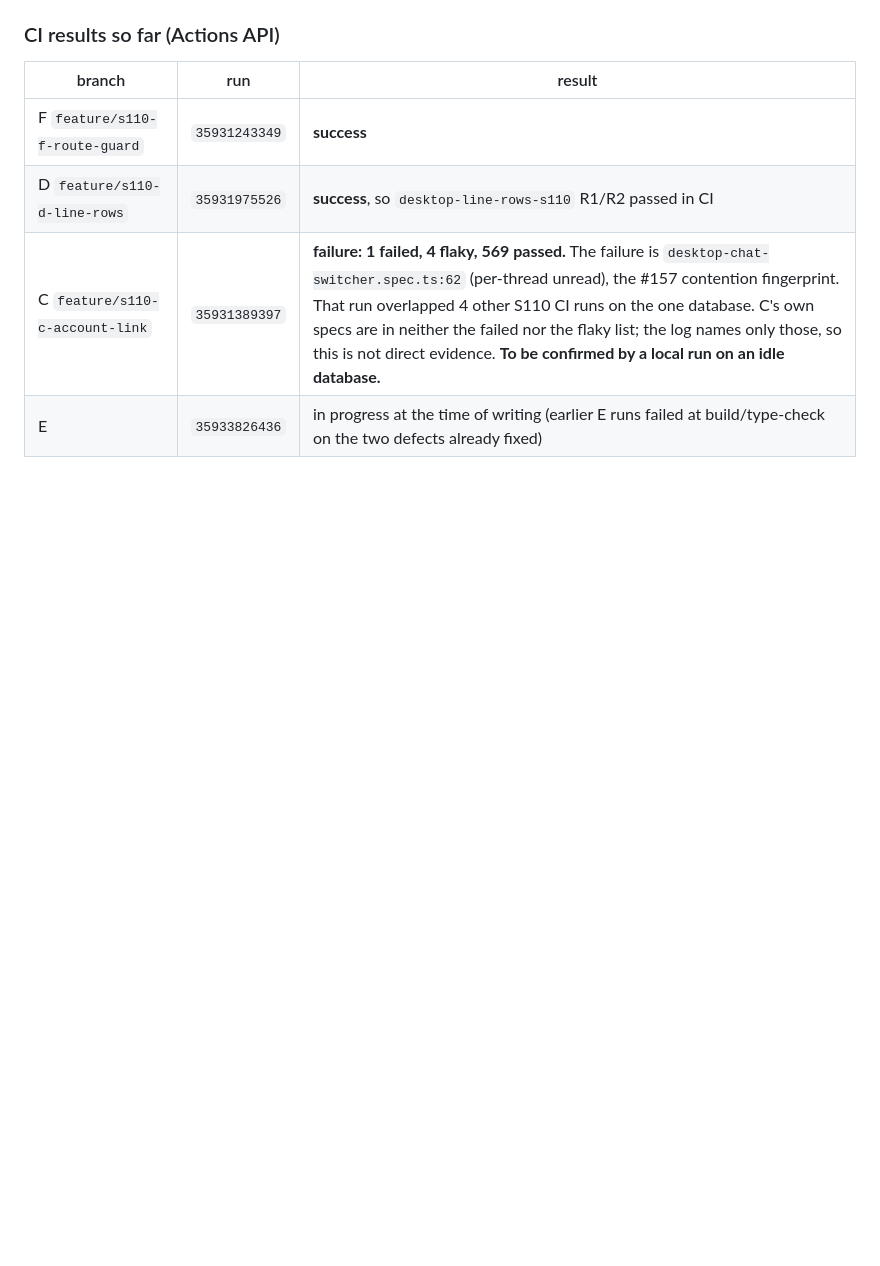
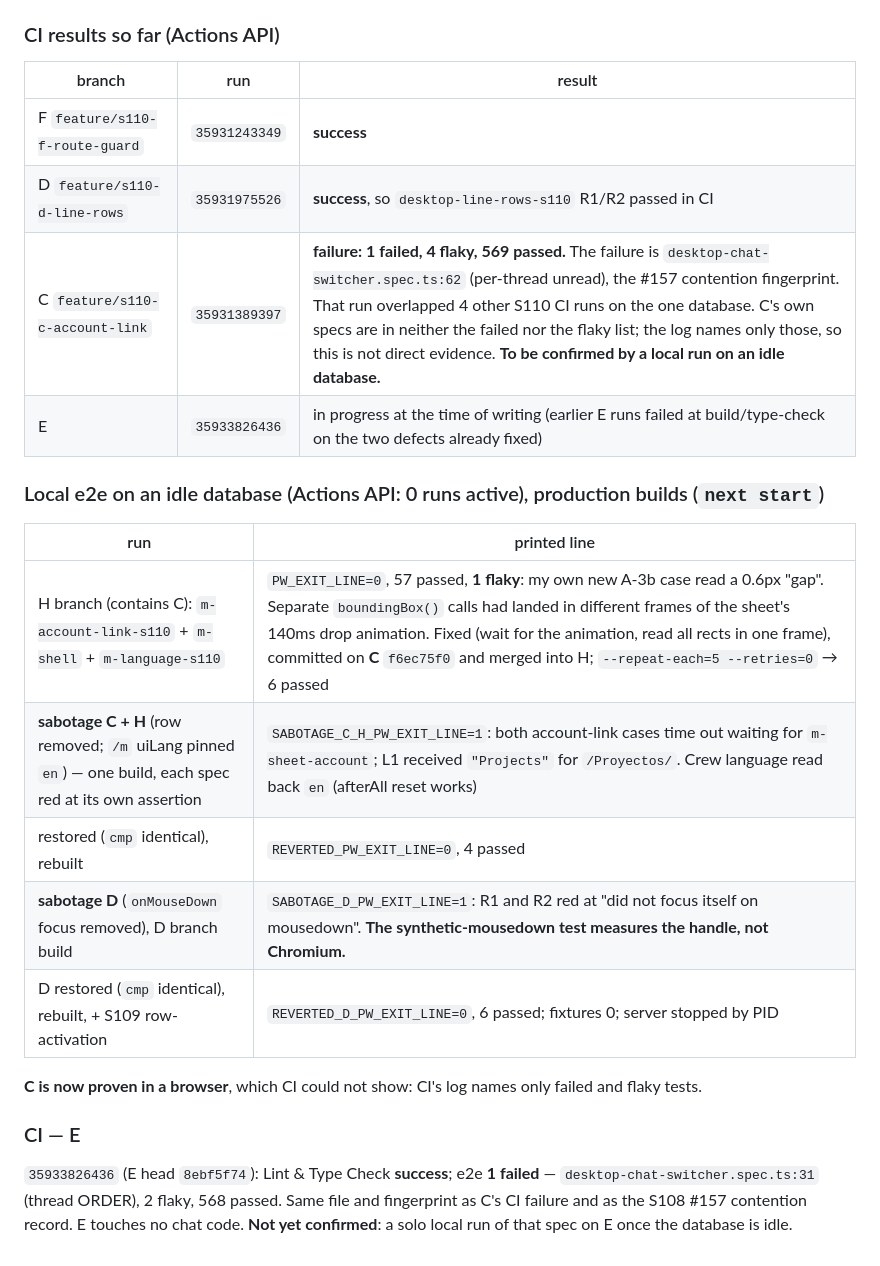
Before and after one commit to IronFrame414/FrameFocus, a Markdown page: docs/sessions/S110-report.md, the part around the change. Rendered like a GitHub page; blank space fills up the shorter version.

Commit message:
[Docs] S110 report — local e2e and sabotage for C, D, H
Co-Authored-By: Claude Opus 5.5 (1M context) <noreply@anthropic.com>

```diff
--- a/docs/sessions/S110-report.md
+++ b/docs/sessions/S110-report.md
@@ -372,3 +372,22 @@ back). Its `afterAll` resets the shared crew identity to `en` through the servic
 | D `feature/s110-d-line-rows` | `35931975526` | **success**, so `desktop-line-rows-s110` R1/R2 passed in CI |
 | C `feature/s110-c-account-link` | `35931389397` | **failure: 1 failed, 4 flaky, 569 passed.** The failure is `desktop-chat-switcher.spec.ts:62` (per-thread unread), the #157 contention fingerprint. That run overlapped 4 other S110 CI runs on the one database. C's own specs are in neither the failed nor the flaky list; the log names only those, so this is not direct evidence. **To be confirmed by a local run on an idle database.** |
 | E | `35933826436` | in progress at the time of writing (earlier E runs failed at build/type-check on the two defects already fixed) |
+
+### Local e2e on an idle database (Actions API: 0 runs active), production builds (`next start`)
+
+| run | printed line |
+| --- | --- |
+| H branch (contains C): `m-account-link-s110` + `m-shell` + `m-language-s110` | `PW_EXIT_LINE=0`, 57 passed, **1 flaky**: my own new A-3b case read a 0.6px "gap". Separate `boundingBox()` calls had landed in different frames of the sheet's 140ms drop animation. Fixed (wait for the animation, read all rects in one frame), committed on **C** `f6ec75f0` and merged into H; `--repeat-each=5 --retries=0` → 6 passed |
+| **sabotage C + H** (row removed; `/m` uiLang pinned `en`) — one build, each spec red at its own assertion | `SABOTAGE_C_H_PW_EXIT_LINE=1`: both account-link cases time out waiting for `m-sheet-account`; L1 received `"Projects"` for `/Proyectos/`. Crew language read back `en` (afterAll reset works) |
+| restored (`cmp` identical), rebuilt | `REVERTED_PW_EXIT_LINE=0`, 4 passed |
+| **sabotage D** (`onMouseDown` focus removed), D branch build | `SABOTAGE_D_PW_EXIT_LINE=1`: R1 and R2 red at "did not focus itself on mousedown". **The synthetic-mousedown test measures the handle, not Chromium.** |
+| D restored (`cmp` identical), rebuilt, + S109 row-activation | `REVERTED_D_PW_EXIT_LINE=0`, 6 passed; fixtures 0; server stopped by PID |
+
+**C is now proven in a browser**, which CI could not show: CI's log names only failed and flaky tests.
+
+### CI — E
+
+`35933826436` (E head `8ebf5f74`): Lint & Type Check **success**; e2e **1 failed** —
+`desktop-chat-switcher.spec.ts:31` (thread ORDER), 2 flaky, 568 passed. Same file and fingerprint
+as C's CI failure and as the S108 #157 contention record. E touches no chat code. **Not yet
+confirmed**: a solo local run of that spec on E once the database is idle.
```
